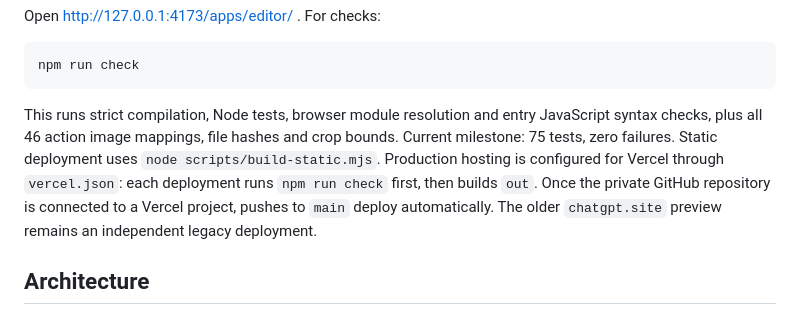
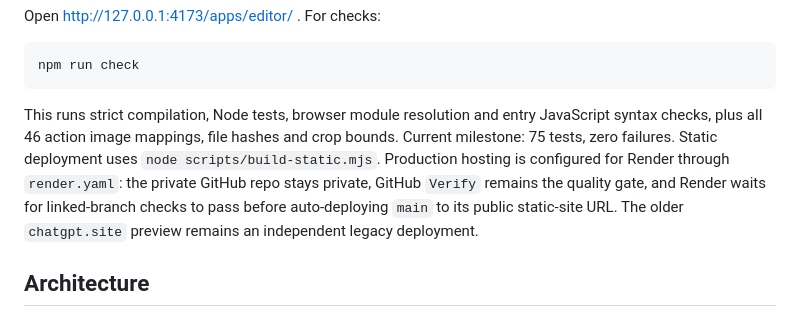
Before and after one commit to 6jingyong/yahari-script, a Markdown page: README.md, the part around the change. Rendered like a GitHub page.

Commit message:
Document Render automatic deployment

````diff
--- a/README.md
+++ b/README.md
@@ -29,7 +29,7 @@ Open http://127.0.0.1:4173/apps/editor/ . For checks:
 npm run check
 ```
 
-This runs strict compilation, Node tests, browser module resolution and entry JavaScript syntax checks, plus all 46 action image mappings, file hashes and crop bounds. Current milestone: 75 tests, zero failures. Static deployment uses `node scripts/build-static.mjs`. Production hosting is configured for Vercel through `vercel.json`: each deployment runs `npm run check` first, then builds `out`. Once the private GitHub repository is connected to a Vercel project, pushes to `main` deploy automatically. The older `chatgpt.site` preview remains an independent legacy deployment.
+This runs strict compilation, Node tests, browser module resolution and entry JavaScript syntax checks, plus all 46 action image mappings, file hashes and crop bounds. Current milestone: 75 tests, zero failures. Static deployment uses `node scripts/build-static.mjs`. Production hosting is configured for Render through `render.yaml`: the private GitHub repo stays private, GitHub `Verify` remains the quality gate, and Render waits for linked-branch checks to pass before auto-deploying `main` to its public static-site URL. The older `chatgpt.site` preview remains an independent legacy deployment.
 
 ## Architecture
 Core owns adapter-agnostic project/document contracts; the Courtroom adapter owns capabilities, semantic diagnostics and its performance plan. EditorStore owns document mutations/history. The browser UI and preview consume these layers. DOM is an input surface, never canonical script data.
````
